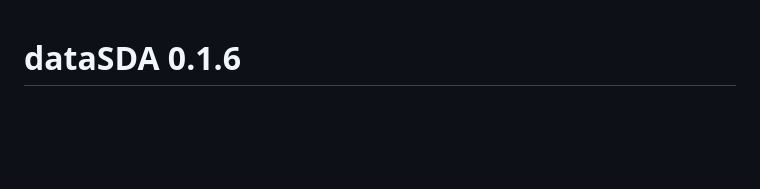
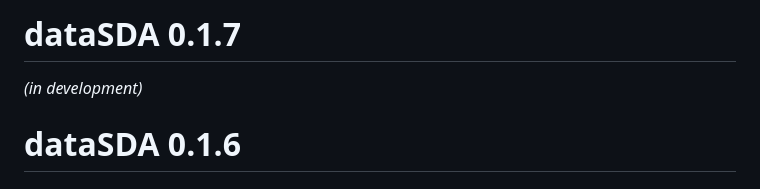
Before and after one commit to hanmingwu1103/dataSDA, a Markdown page: NEWS.md, the part around the change. GitHub-like rendering; blank space fills up the shorter version.

Commit message:
Add NEWS.md entry for v0.1.7
Used-tool: Claude Opus 4.6

```diff
--- a/NEWS.md
+++ b/NEWS.md
@@ -1,3 +1,7 @@
+# dataSDA 0.1.7
+
+*(in development)*
+
 # dataSDA 0.1.6
 
 ## Dataset naming convention
```
